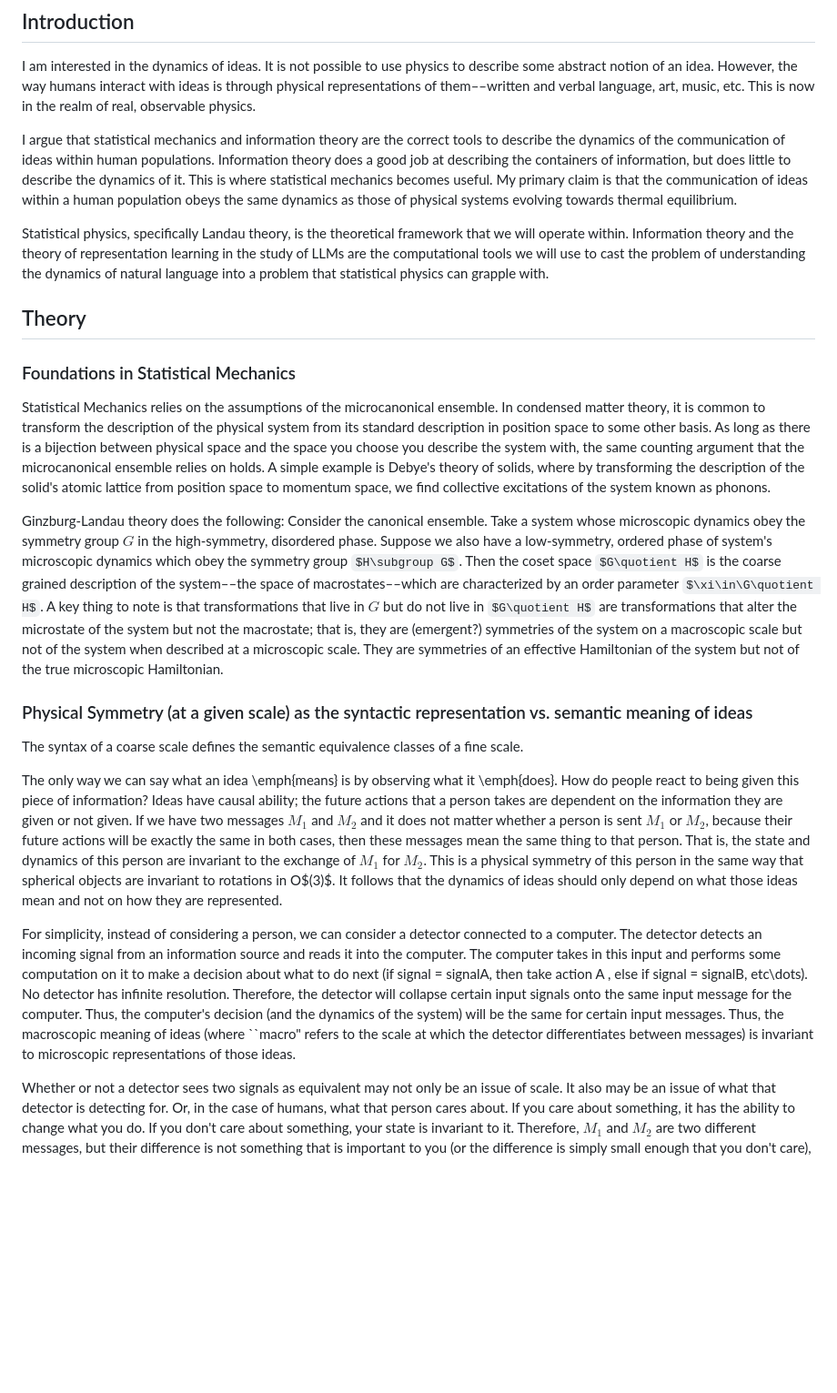
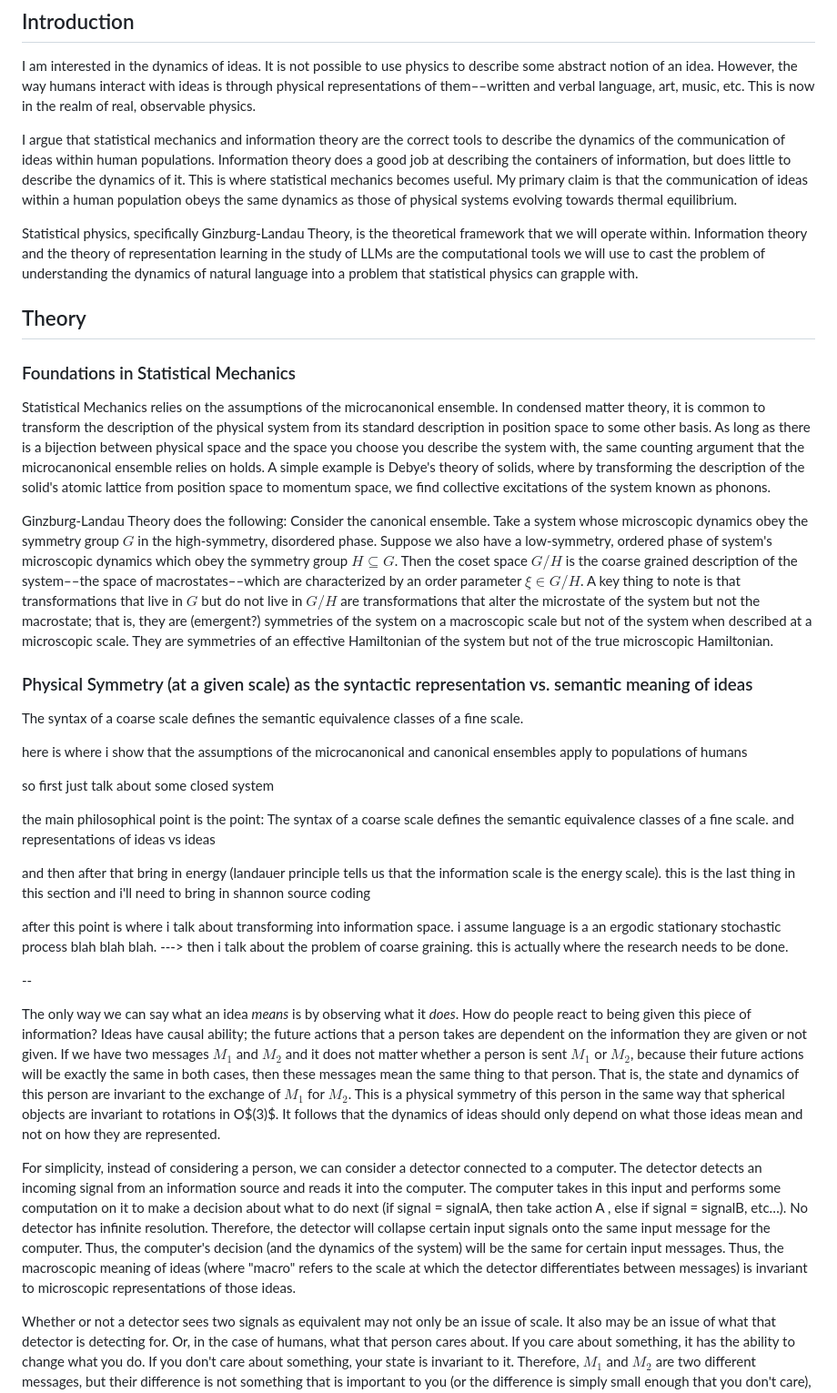
Before and after one commit to timh5011/stat-phys-comm, a Markdown page: v2.md, the part around one of its changes. Shown at 91% size. GitHub-like rendering; some formulas as TeX source; blank space fills up the shorter version.

Commit message:
syncing with porfolio version. really shouldnt have two repos but ill fix it soon

```diff
--- a/v2.md
+++ b/v2.md
@@ -4,7 +4,7 @@ I am interested in the dynamics of ideas. It is not possible to use physics to d
 
 I argue that statistical mechanics and information theory are the correct tools to describe the dynamics of the communication of ideas within human populations. Information theory does a good job at describing the containers of information, but does little to describe the dynamics of it. This is where statistical mechanics becomes useful. My primary claim is that the communication of ideas within a human population obeys the same dynamics as those of physical systems evolving towards thermal equilibrium.
 
-Statistical physics, specifically Landau theory, is the theoretical framework that we will operate within. Information theory and the theory of representation learning in the study of LLMs are the computational tools we will use to cast the problem of understanding the dynamics of natural language into a problem that statistical physics can grapple with.
+Statistical physics, specifically Ginzburg-Landau Theory, is the theoretical framework that we will operate within. Information theory and the theory of representation learning in the study of LLMs are the computational tools we will use to cast the problem of understanding the dynamics of natural language into a problem that statistical physics can grapple with.
 
 ## Theory
 
@@ -12,15 +12,31 @@ Statistical physics, specifically Landau theory, is the theoretical framework th
 
 Statistical Mechanics relies on the assumptions of the microcanonical ensemble. In condensed matter theory, it is common to transform the description of the physical system from its standard description in position space to some other basis. As long as there is a bijection between physical space and the space you choose you describe the system with, the same counting argument that the microcanonical ensemble relies on holds. A simple example is Debye's theory of solids, where by transforming the description of the solid's atomic lattice from position space to momentum space, we find collective excitations of the system known as phonons.
 
-Ginzburg-Landau theory does the following: Consider the canonical ensemble. Take a system whose microscopic dynamics obey the symmetry group $G$ in the high-symmetry, disordered phase. Suppose we also have a low-symmetry, ordered phase of system's microscopic dynamics which obey the symmetry group $H\subgroup G$. Then the coset space $G\quotient H$ is the coarse grained description of the system––the space of macrostates––which are characterized by an order parameter $\xi\in\G\quotient H$. A key thing to note is that transformations that live in $G$ but do not live in $G\quotient H$ are transformations that alter the microstate of the system but not the macrostate; that is, they are (emergent?) symmetries of the system on a macroscopic scale but not of the system when described at a microscopic scale. They are symmetries of an effective Hamiltonian of the system but not of the true microscopic Hamiltonian.
+Ginzburg-Landau Theory does the following: Consider the canonical ensemble. Take a system whose microscopic dynamics obey the symmetry group $G$ in the high-symmetry, disordered phase. Suppose we also have a low-symmetry, ordered phase of system's microscopic dynamics which obey the symmetry group $H \subseteq G$. Then the coset space $G/H$ is the coarse grained description of the system––the space of macrostates––which are characterized by an order parameter $\xi \in G/H$. A key thing to note is that transformations that live in $G$ but do not live in $G/H$ are transformations that alter the microstate of the system but not the macrostate; that is, they are (emergent?) symmetries of the system on a macroscopic scale but not of the system when described at a microscopic scale. They are symmetries of an effective Hamiltonian of the system but not of the true microscopic Hamiltonian.
 
 ### Physical Symmetry (at a given scale) as the syntactic representation vs. semantic meaning of ideas
 
 The syntax of a coarse scale defines the semantic equivalence classes of a fine scale.
 
-The only way we can say what an idea \emph{means} is by observing what it \emph{does}. How do people react to being given this piece of information? Ideas have causal ability; the future actions that a person takes are dependent on the information they are given or not given. If we have two messages $M_1$ and $M_2$ and it does not matter whether a person is sent $M_1$ or $M_2$, because their future actions will be exactly the same in both cases, then these messages mean the same thing to that person. That is, the state and dynamics of this person are invariant to the exchange of $M_1$ for $M_2$. This is a physical symmetry of this person in the same way that spherical objects are invariant to rotations in O$(3)$. It follows that the dynamics of ideas should only depend on what those ideas mean and not on how they are represented.
+here is where i show that the assumptions of the microcanonical and canonical ensembles apply to populations of humans
 
-For simplicity, instead of considering a person, we can consider a detector connected to a computer. The detector detects an incoming signal from an information source and reads it into the computer. The computer takes in this input and performs some computation on it to make a decision about what to do next (if signal = signalA,  then take action A , else if signal = signalB, etc\dots). No detector has infinite resolution. Therefore, the detector will collapse certain input signals onto the same input message for the computer. Thus, the computer's decision (and the dynamics of the system) will be the same for certain input messages. Thus, the macroscopic meaning of ideas (where ``macro" refers to the scale at which the detector differentiates between messages) is invariant to microscopic representations of those ideas.
+so first just talk about some closed system
+
+the main philosophical point is the point:
+The syntax of a coarse scale defines the semantic equivalence classes of a fine scale.
+and
+representations of ideas vs ideas
+
+and then after that bring in energy (landauer principle tells us that the information scale is the energy scale). this is the last thing in this section and i'll need to bring in shannon source coding
+
+
+after this point is where i talk about transforming into information space. i assume language is a an ergodic stationary stochastic process blah blah blah. ---> then i talk about the problem of coarse graining. this is actually where the research needs to be done.
+
+--
+
+The only way we can say what an idea *means* is by observing what it *does*. How do people react to being given this piece of information? Ideas have causal ability; the future actions that a person takes are dependent on the information they are given or not given. If we have two messages $M_1$ and $M_2$ and it does not matter whether a person is sent $M_1$ or $M_2$, because their future actions will be exactly the same in both cases, then these messages mean the same thing to that person. That is, the state and dynamics of this person are invariant to the exchange of $M_1$ for $M_2$. This is a physical symmetry of this person in the same way that spherical objects are invariant to rotations in O$(3)$. It follows that the dynamics of ideas should only depend on what those ideas mean and not on how they are represented.
+
+For simplicity, instead of considering a person, we can consider a detector connected to a computer. The detector detects an incoming signal from an information source and reads it into the computer. The computer takes in this input and performs some computation on it to make a decision about what to do next (if signal = signalA,  then take action A , else if signal = signalB, etc…). No detector has infinite resolution. Therefore, the detector will collapse certain input signals onto the same input message for the computer. Thus, the computer's decision (and the dynamics of the system) will be the same for certain input messages. Thus, the macroscopic meaning of ideas (where "macro" refers to the scale at which the detector differentiates between messages) is invariant to microscopic representations of those ideas.
 
 Whether or not a detector sees two signals as equivalent may not only be an issue of scale. It also may be an issue of what that detector is detecting for. Or, in the case of humans, what that person cares about. If you care about something, it has the ability to change what you do. If you don't care about something, your state is invariant to it. Therefore, $M_1$ and $M_2$ are two different messages, but their difference is not something that is important to you (or the difference is simply small enough that you don't care), and thus will not impact your future actions, then you are invariant to the exchange of $M_1$ and $M_2$ as well.
 
```
Also changed, not shown: other parts of v2.md (+4 -2 lines).
